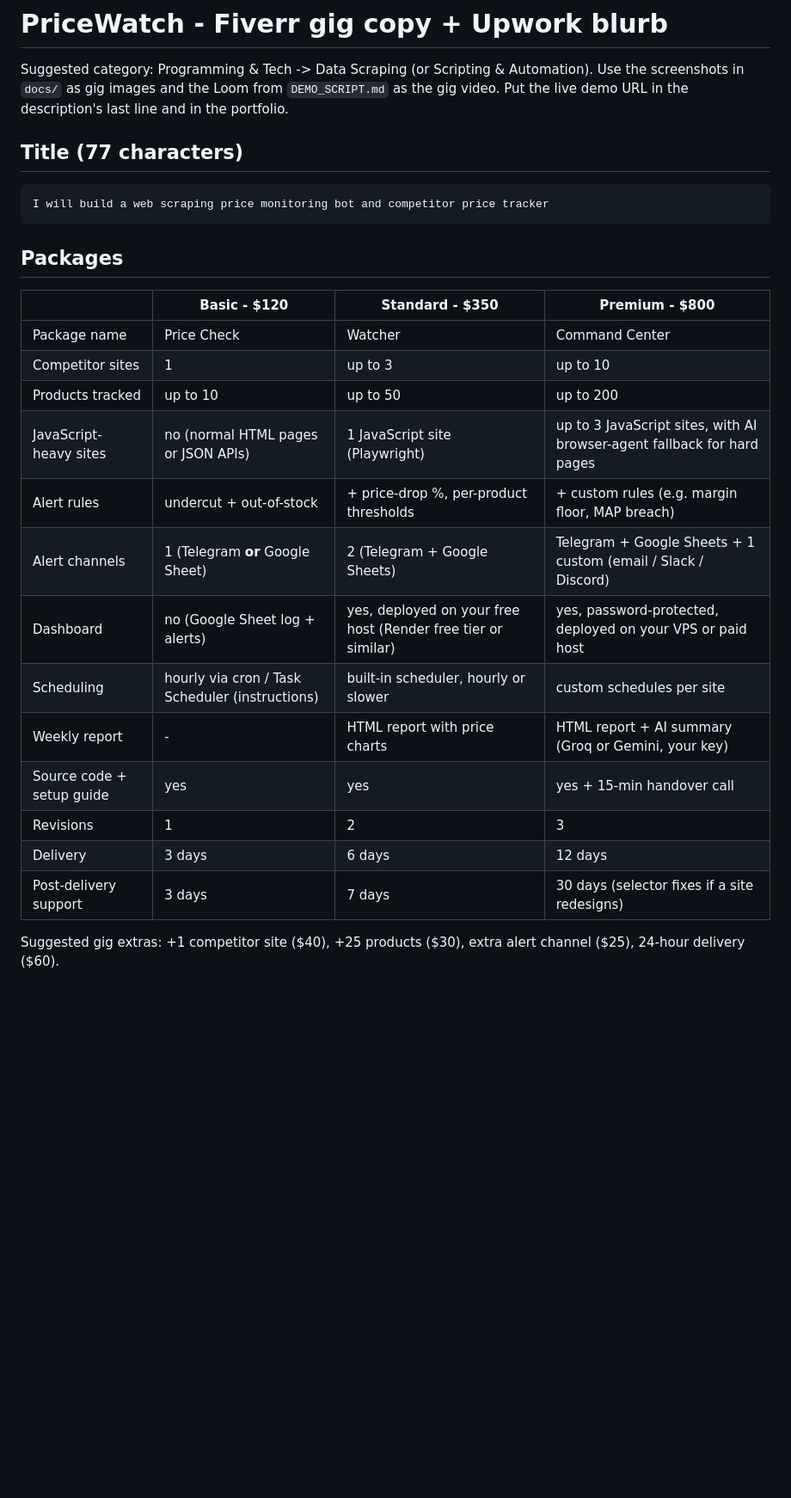
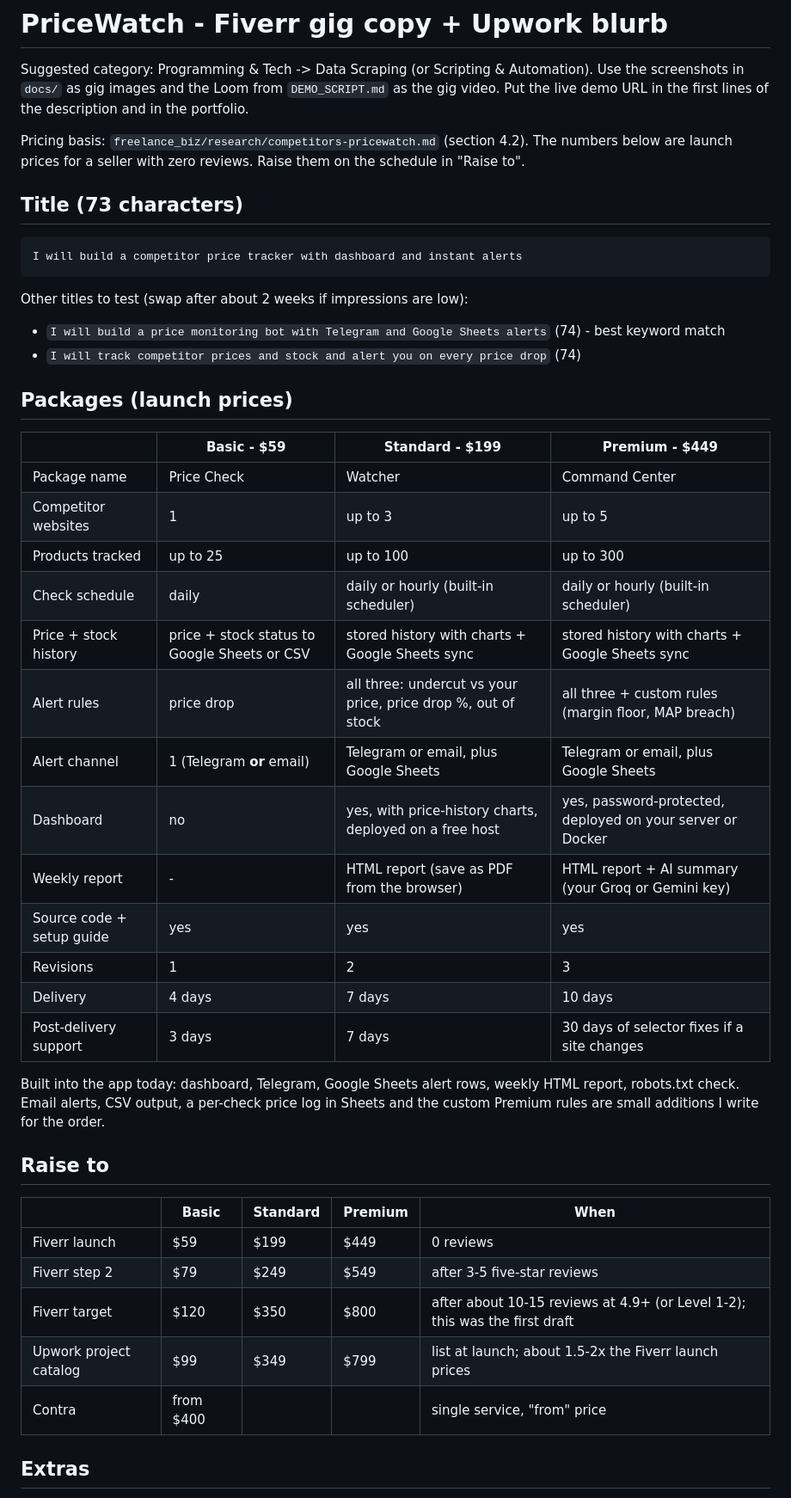
Before and after one commit to shivam911898/pricewatch, a Markdown page: GIG.md, the part around one of its changes. Shown at 86% size. GitHub-like rendering; blank space fills up the shorter version.

Commit message:
GIG.md: launch pricing ($59/$199/$449), raise-to table, new title, expanded FAQ and checklist

````diff
--- a/GIG.md
+++ b/GIG.md
@@ -1,30 +1,52 @@
 # PriceWatch - Fiverr gig copy + Upwork blurb
 
 Suggested category: Programming & Tech -> Data Scraping (or Scripting & Automation). Use the screenshots in `docs/` as gig
-images and the Loom from `DEMO_SCRIPT.md` as the gig video. Put the live demo URL in the description's last line and in the portfolio.
+images and the Loom from `DEMO_SCRIPT.md` as the gig video. Put the live demo URL in the first lines of the description and in the portfolio.
 
-## Title (77 characters)
+Pricing basis: `freelance_biz/research/competitors-pricewatch.md` (section 4.2). The numbers below are launch prices for a seller with
+zero reviews. Raise them on the schedule in "Raise to".
+
+## Title (73 characters)
 
 ```
-I will build a web scraping price monitoring bot and competitor price tracker
+I will build a competitor price tracker with dashboard and instant alerts
 ```
 
-## Packages
+Other titles to test (swap after about 2 weeks if impressions are low):
 
-| | **Basic - $120** | **Standard - $350** | **Premium - $800** |
+- `I will build a price monitoring bot with Telegram and Google Sheets alerts` (74) - best keyword match
+- `I will track competitor prices and stock and alert you on every price drop` (74)
+
+## Packages (launch prices)
+
+| | **Basic - $59** | **Standard - $199** | **Premium - $449** |
 |---|---|---|---|
 | Package name | Price Check | Watcher | Command Center |
-| Competitor sites | 1 | up to 3 | up to 10 |
-| Products tracked | up to 10 | up to 50 | up to 200 |
-| JavaScript-heavy sites | no (normal HTML pages or JSON APIs) | 1 JavaScript site (Playwright) | up to 3 JavaScript sites, with AI browser-agent fallback for hard pages |
-| Alert rules | undercut + out-of-stock | + price-drop %, per-product thresholds | + custom rules (e.g. margin floor, MAP breach) |
-| Alert channels | 1 (Telegram **or** Google Sheet) | 2 (Telegram + Google Sheets) | Telegram + Google Sheets + 1 custom (email / Slack / Discord) |
-| Dashboard | no (Google Sheet log + alerts) | yes, deployed on your free host (Render free tier or similar) | yes, password-protected, deployed on your VPS or paid host |
-| Scheduling | hourly via cron / Task Scheduler (instructions) | built-in scheduler, hourly or slower | custom schedules per site |
-| Weekly report | - | HTML report with price charts | HTML report + AI summary (Groq or Gemini, your key) |
-| Source code + setup guide | yes | yes | yes + 15-min handover call |
+| Competitor websites | 1 | up to 3 | up to 5 |
+| Products tracked | up to 25 | up to 100 | up to 300 |
+| Check schedule | daily | daily or hourly (built-in scheduler) | daily or hourly (built-in scheduler) |
+| Price + stock history | price + stock status to Google Sheets or CSV | stored history with charts + Google Sheets sync | stored history with charts + Google Sheets sync |
+| Alert rules | price drop | all three: undercut vs your price, price drop %, out of stock | all three + custom rules (margin floor, MAP breach) |
+| Alert channel | 1 (Telegram **or** email) | Telegram or email, plus Google Sheets | Telegram or email, plus Google Sheets |
+| Dashboard | no | yes, with price-history charts, deployed on a free host | yes, password-protected, deployed on your server or Docker |
+| Weekly report | - | HTML report (save as PDF from the browser) | HTML report + AI summary (your Groq or Gemini key) |
+| Source code + setup guide | yes | yes | yes |
 | Revisions | 1 | 2 | 3 |
-| Delivery | 3 days | 6 days | 12 days |
-| Post-delivery support | 3 days | 7 days | 30 days (selector fixes if a site redesigns) |
+| Delivery | 4 days | 7 days | 10 days |
+| Post-delivery support | 3 days | 7 days | 30 days of selector fixes if a site changes |
 
-Suggested gig extras: +1 competitor site ($40), +25 products ($30), extra alert channel ($25), 24-hour delivery ($60).
+Built into the app today: dashboard, Telegram, Google Sheets alert rows, weekly HTML report, robots.txt check. Email alerts, CSV
+output, a per-check price log in Sheets and the custom Premium rules are small additions I write for the order.
+
+## Raise to
+
+| | Basic | Standard | Premium | When |
+|---|---|---|---|---|
+| Fiverr launch | $59 | $199 | $449 | 0 reviews |
+| Fiverr step 2 | $79 | $249 | $549 | after 3-5 five-star reviews |
+| Fiverr target | $120 | $350 | $800 | after about 10-15 reviews at 4.9+ (or Level 1-2); this was the first draft |
+| Upwork project catalog | $99 | $349 | $799 | list at launch; about 1.5-2x the Fiverr launch prices |
+| Contra | from $400 | | | single service, "from" price |
+
+## Extras
+
````
Also changed, not shown: other parts of GIG.md (+41 -15 lines).
